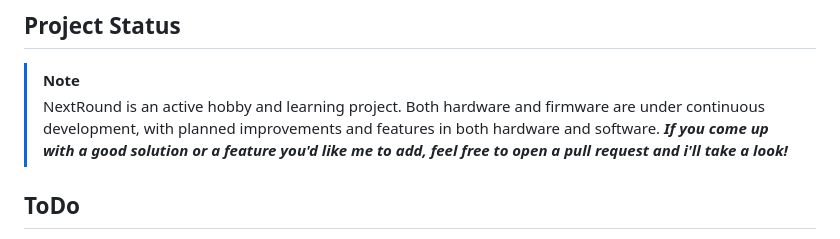
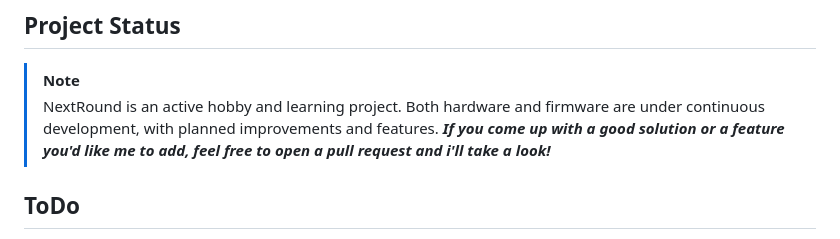
Before and after one commit to Edvinkajen/NextRound, a Markdown page: README.md, the part around the change. GitHub-like rendering.

Commit message:
Simplify project status note in README
Removed redundancy in project status description.

```diff
--- a/README.md
+++ b/README.md
@@ -38,7 +38,7 @@ Main features include:
 ## Project Status
 
 > [!NOTE]
-> NextRound is an active hobby and learning project. Both hardware and firmware are under continuous development, with planned improvements and features in both hardware and software.
+> NextRound is an active hobby and learning project. Both hardware and firmware are under continuous development, with planned improvements and features.
 > ***If you come up with a good solution or a feature you'd like me to add, feel free to open a pull request and i'll take a look!***
 
 ## ToDo
```
